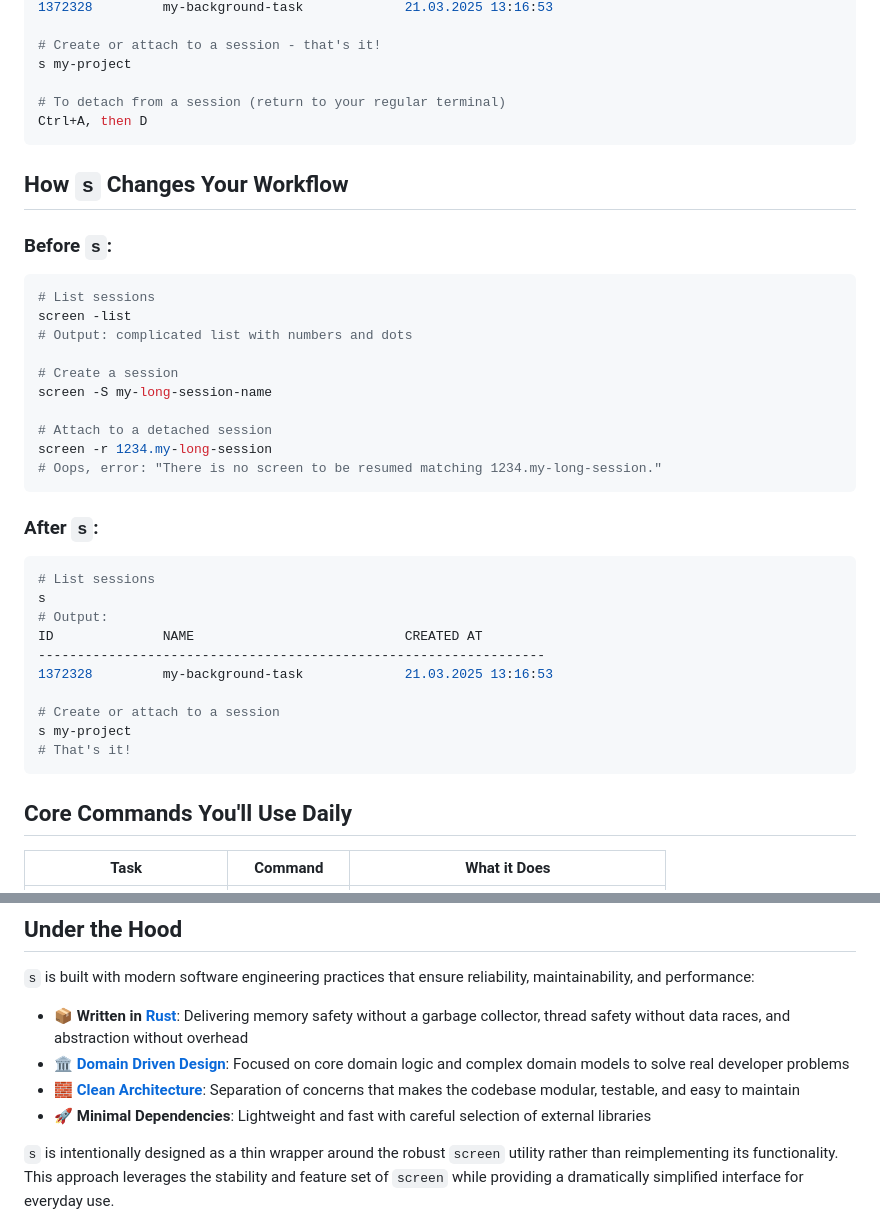
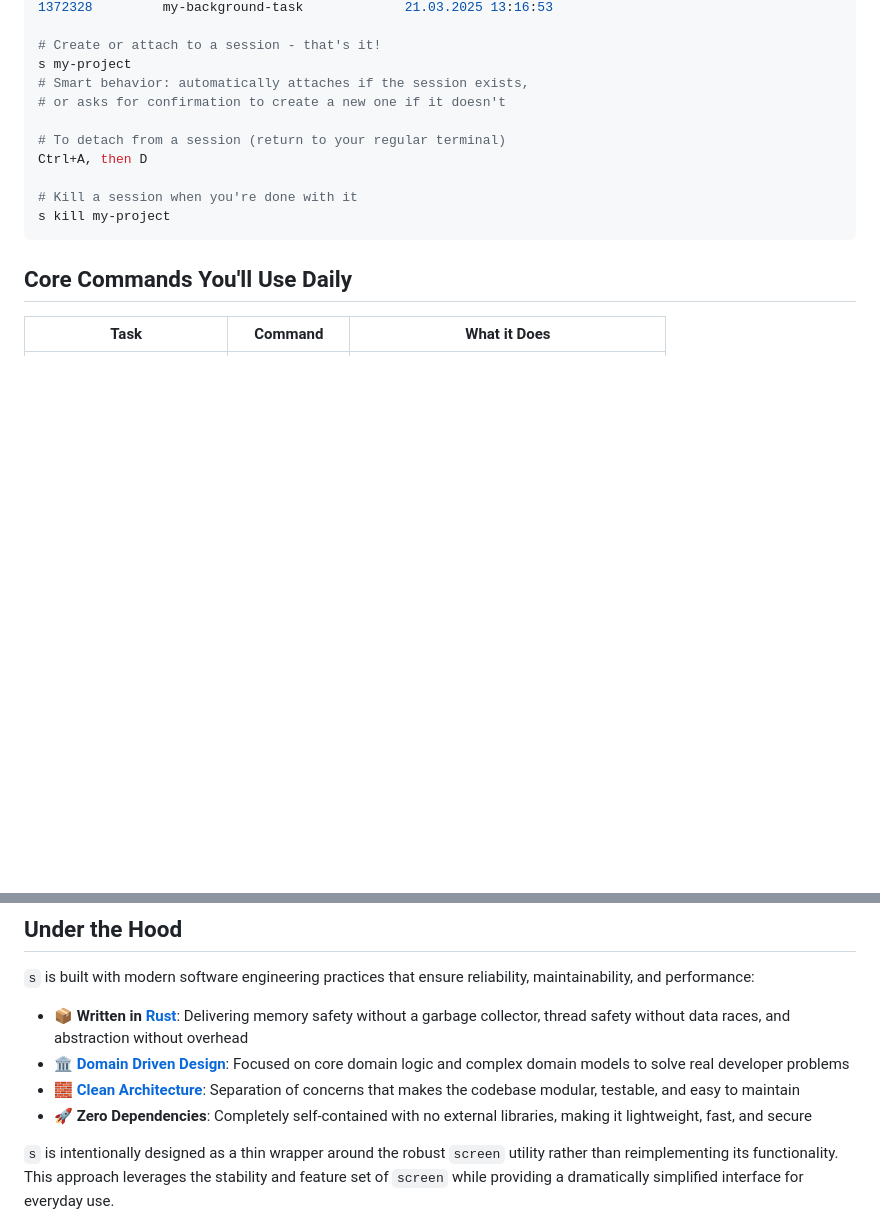
Before and after one commit to kolarski/s, a Markdown page: README.md, 2 parts joined by grey strips. Drawn GitHub-style; blank space fills up the shorter version.

Commit message:
feat: Updated README

````diff
--- a/README.md
+++ b/README.md
@@ -38,41 +38,14 @@ ID              NAME                           CREATED AT
 
 # Create or attach to a session - that's it!
 s my-project
+# Smart behavior: automatically attaches if the session exists,
+# or asks for confirmation to create a new one if it doesn't
 
 # To detach from a session (return to your regular terminal)
 Ctrl+A, then D
-```
 
-## How `s` Changes Your Workflow
-
-### Before `s`:
-
-```bash
-# List sessions
-screen -list
-# Output: complicated list with numbers and dots
-
-# Create a session
-screen -S my-long-session-name
-
-# Attach to a detached session
-screen -r 1234.my-long-session
-# Oops, error: "There is no screen to be resumed matching 1234.my-long-session."
-```
-
-### After `s`:
-
-```bash
-# List sessions
-s
-# Output:
-ID              NAME                           CREATED AT
------------------------------------------------------------------
-1372328         my-background-task             21.03.2025 13:16:53
-
-# Create or attach to a session
-s my-project
-# That's it!
+# Kill a session when you're done with it
+s kill my-project
 ```
 
 ## Core Commands You'll Use Daily
@@ -138,7 +111,7 @@ cargo install --path .
 - **📦 Written in [Rust](https://www.rust-lang.org/)**: Delivering memory safety without a garbage collector, thread safety without data races, and abstraction without overhead
 - **🏛️ [Domain Driven Design](https://martinfowler.com/bliki/DomainDrivenDesign.html)**: Focused on core domain logic and complex domain models to solve real developer problems
 - **🧱 [Clean Architecture](https://blog.cleancoder.com/uncle-bob/2012/08/13/the-clean-architecture.html)**: Separation of concerns that makes the codebase modular, testable, and easy to maintain
-- **🚀 Minimal Dependencies**: Lightweight and fast with careful selection of external libraries
+- **🚀 Zero Dependencies**: Completely self-contained with no external libraries, making it lightweight, fast, and secure
 
 `s` is intentionally designed as a thin wrapper around the robust `screen` utility rather than reimplementing its functionality. This approach leverages the stability and feature set of `screen` while providing a dramatically simplified interface for everyday use.
 
````
